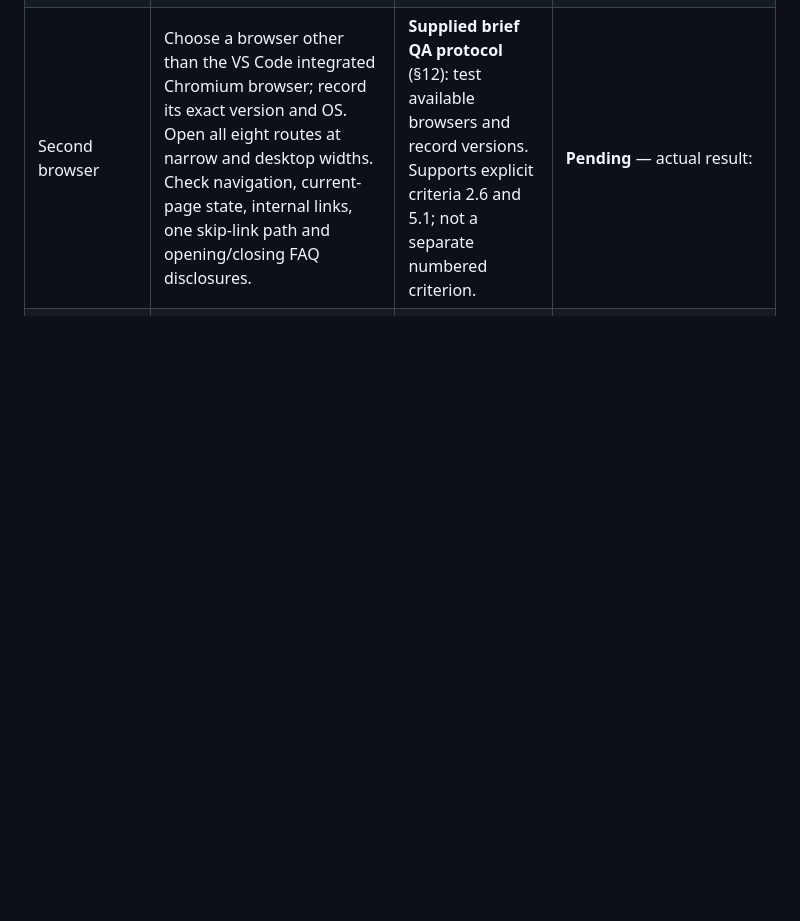
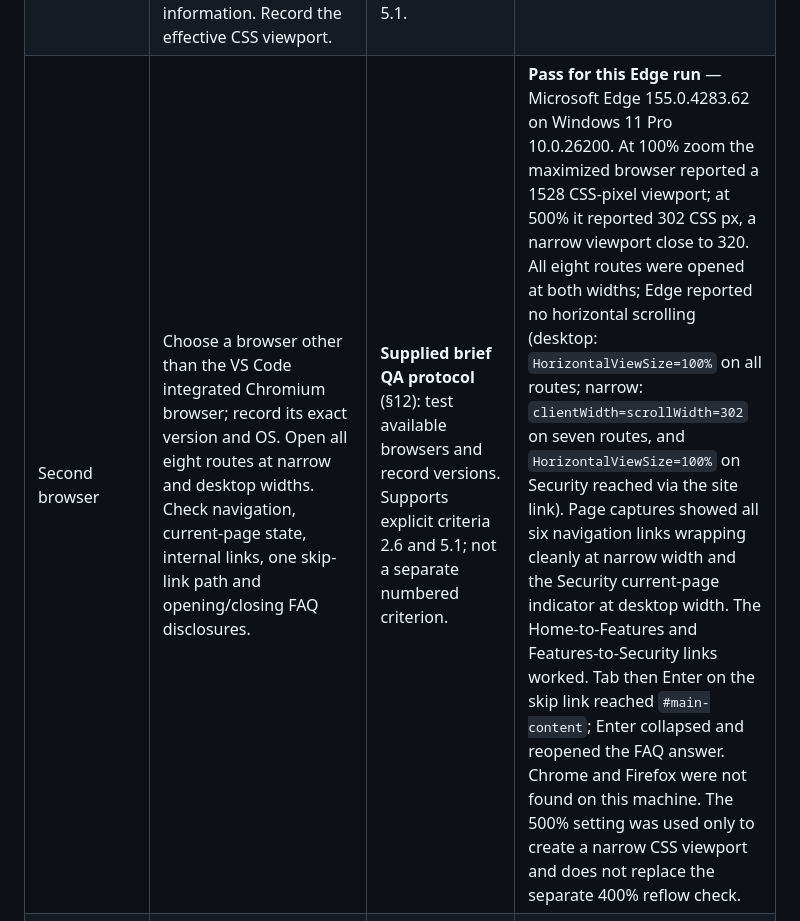
Before and after one commit to dikenna-dotcom/UAR-Interactive-Frontend-Development-1, a Markdown page: docs/manual-test-sheet.md, the part around the change. GitHub-like rendering; blank space fills up the shorter version.

```diff
--- a/docs/manual-test-sheet.md
+++ b/docs/manual-test-sheet.md
@@ -20,7 +20,7 @@ Use **Pass**, **Fail**, **Blocked** or **Pending**. Ask permission before record
 | --- | --- | --- | --- |
 | Real browser zoom at 200% | In a browser, set page zoom to 200% (not a root-font simulation). Visit all eight routes. Text and controls remain readable and usable; no content or navigation is clipped, and no unnecessary horizontal scrolling is needed. Record browser, OS, route and any exception. | **Supplied brief QA protocol** (§12): supports explicit criteria 1.4, 2.6 and 5.1. It is a specified test, not a separately numbered assessment criterion. | **Pass** — Microsoft Edge 155.0.4283.62 on Windows 11 Pro 10.0.26200; actual browser zoom indicator showed 200%, with a 764 CSS-pixel viewport. Visited `index.html`, `features.html`, `how-it-works.html`, `compatibility.html`, `security.html`, `use-cases.html`, `faq.html` and `about.html`. Each had `scrollWidth - clientWidth = 0`; the first viewport on each was visually reviewed with no observed clipping or overlap, and headings/navigation remained readable. The user then scrolled through all eight pages and reported no defects. At this zoom, Tab focused the skip link visibly and Enter moved to `#main-content`; one FAQ disclosure collapsed and reopened through Windows UI Automation (not keyboard). |
 | 400% zoom / reflow | Start at a 1280 CSS-pixel-wide viewport if available; set browser zoom to 400% so the layout viewport is about 320 CSS px. Check all eight pages and key navigation/FAQ interactions. Content reflows without two-dimensional scrolling for ordinary text, overlap, clipped controls or lost information. Record the effective CSS viewport. | **Additional stress test** requested for this review. The supplied brief specifies 200% zoom/reflow, not this 400% protocol. Results can support explicit criteria 2.6 and 5.1. | **Pending** — actual result: |
-| Second browser | Choose a browser other than the VS Code integrated Chromium browser; record its exact version and OS. Open all eight routes at narrow and desktop widths. Check navigation, current-page state, internal links, one skip-link path and opening/closing FAQ disclosures. | **Supplied brief QA protocol** (§12): test available browsers and record versions. Supports explicit criteria 2.6 and 5.1; not a separate numbered criterion. | **Pending** — actual result: |
+| Second browser | Choose a browser other than the VS Code integrated Chromium browser; record its exact version and OS. Open all eight routes at narrow and desktop widths. Check navigation, current-page state, internal links, one skip-link path and opening/closing FAQ disclosures. | **Supplied brief QA protocol** (§12): test available browsers and record versions. Supports explicit criteria 2.6 and 5.1; not a separate numbered criterion. | **Pass for this Edge run** — Microsoft Edge 155.0.4283.62 on Windows 11 Pro 10.0.26200. At 100% zoom the maximized browser reported a 1528 CSS-pixel viewport; at 500% it reported 302 CSS px, a narrow viewport close to 320. All eight routes were opened at both widths; Edge reported no horizontal scrolling (desktop: `HorizontalViewSize=100%` on all routes; narrow: `clientWidth=scrollWidth=302` on seven routes, and `HorizontalViewSize=100%` on Security reached via the site link). Page captures showed all six navigation links wrapping cleanly at narrow width and the Security current-page indicator at desktop width. The Home-to-Features and Features-to-Security links worked. Tab then Enter on the skip link reached `#main-content`; Enter collapsed and reopened the FAQ answer. Chrome and Firefox were not found on this machine. The 500% setting was used only to create a narrow CSS viewport and does not replace the separate 400% reflow check. |
 | Physical mobile device | Open the local site on a phone on the same network, or use an approved local preview. Check portrait and landscape, all eight routes, navigation wrapping, text, diagram, footer and touch activation of links/disclosures. Record device, OS, browser and viewport/orientation. | **Supplied brief QA protocol** (§12): check available devices; if unavailable, leave pending. Supports explicit criteria 2.6 and 5.1; not a separate numbered criterion. | **Pending** — actual result: |
 | Screen-reader navigation | With an available screen reader and browser, record both versions. On all eight routes navigate by landmarks and headings; check the main navigation label/current page, skip link, diagram caption, link purpose and page order. On FAQ, find a summary, hear its expanded/collapsed state, and toggle it. No repeated, missing or misleading names; content order matches visual reading order. | **Conditional supplied brief QA protocol** (§12): perform a spot check if available; otherwise leave pending and keep this procedure. Supports explicit criteria 2.7 and 5.1; not a separate numbered criterion. | **Pending** — actual result: |
 | Independent visitor tasks (six stories) | Recruit a first-time visitor who has not read the README. Do not explain the answers or coach. Ask them to: **1)** explain what UAR is and whether this site runs it; **2)** find and describe the proposed workflow; **3)** explain Pass/Warning/Blocker and whether these guarantee safety; **4)** find what security/compatibility the site actually assesses; **5)** find a hypothetical scenario and a relevant FAQ answer; **6)** use the navigation on a narrow viewport or keyboard and reach the requested page. Record the exact prompt, route/action, whether completed unaided, misunderstanding/dead end, and neutral participant feedback. | **Explicit supplied merit/testing evidence:** M(ii) asks for a concrete first-time comprehension task when a real tester is available; M(iii) requires mapped user stories and verified journeys; 5.1 requires manual usability testing. | **Pending** — tester/task results: |
```
Also changed, not shown: testing.md (+6 -2 lines).
